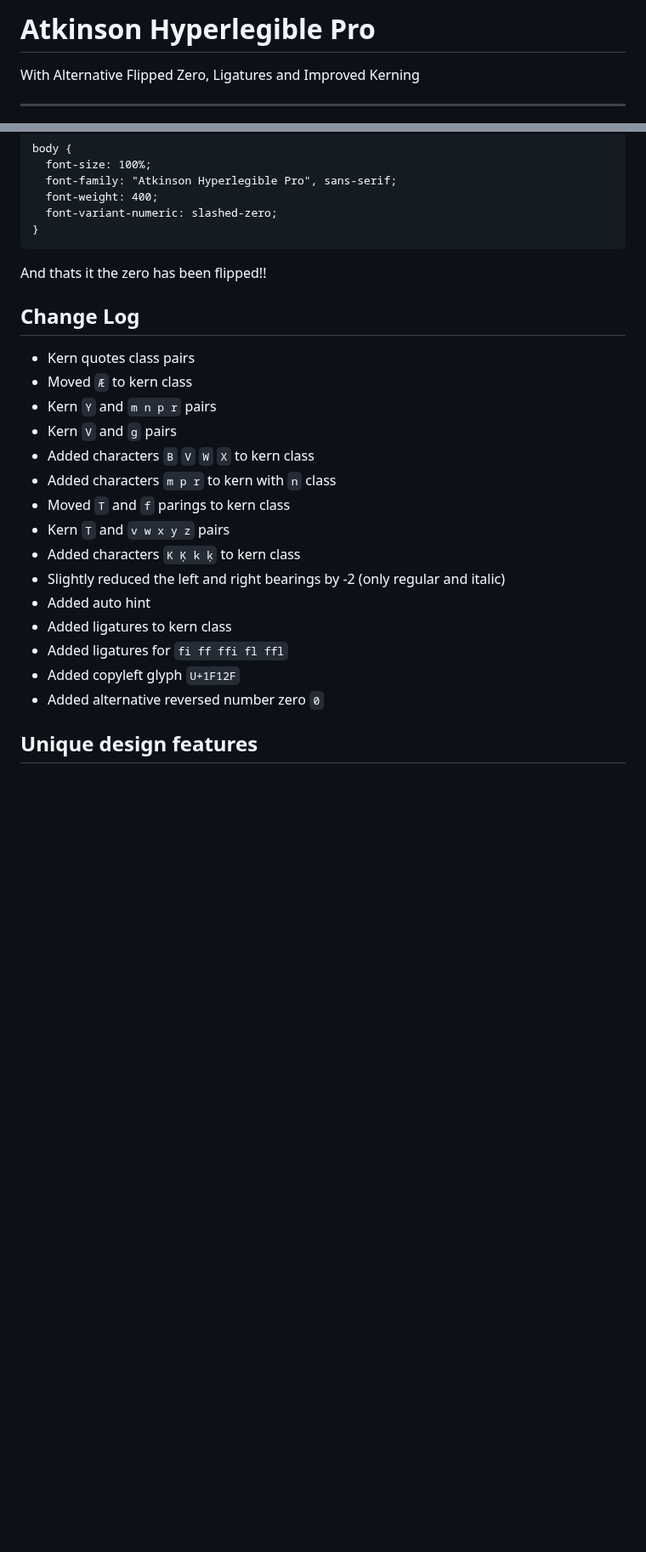
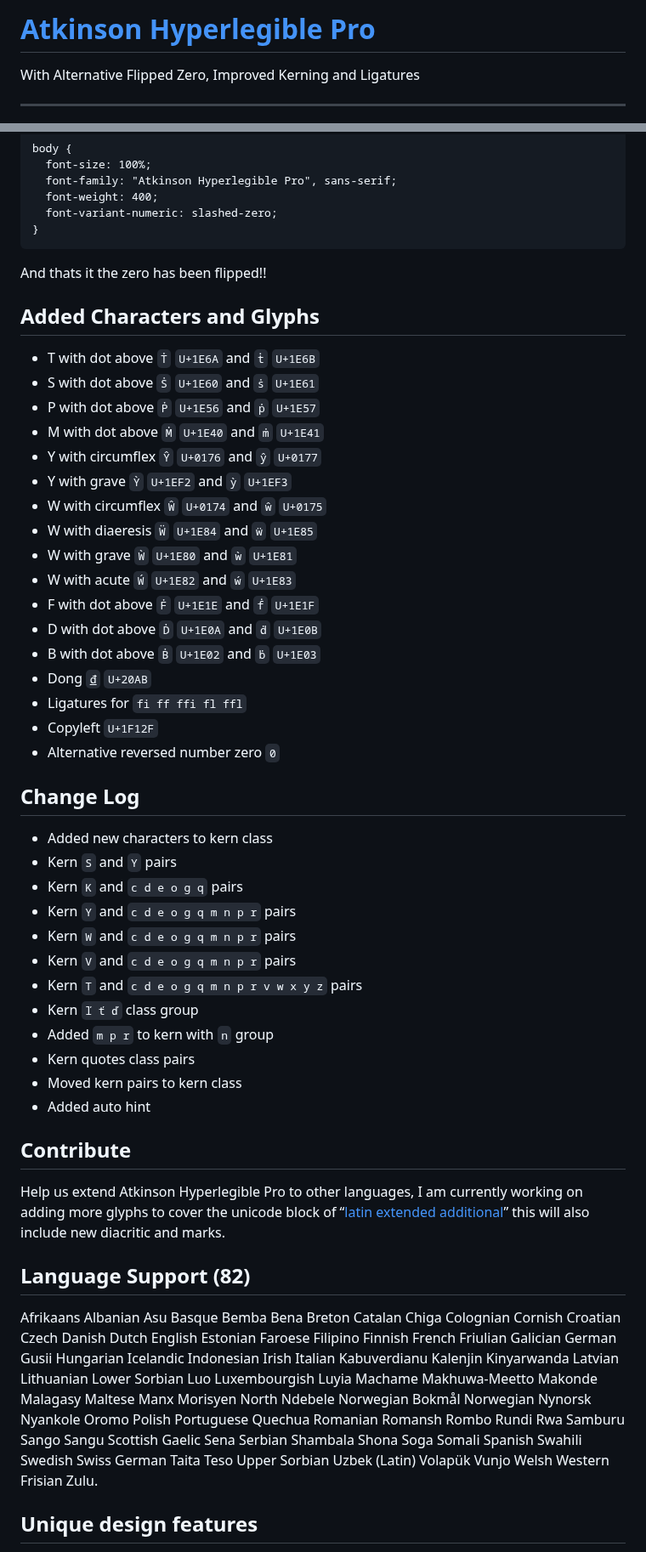
Before and after one commit to tryoxiss/atkinson-hyperlegible-pro, a Markdown page: README.md, 2 parts joined by grey strips. Shown at 85% size. Drawn GitHub-style; blank space fills up the shorter version.

```diff
--- a/README.md
+++ b/README.md
@@ -1,6 +1,6 @@
-# Atkinson Hyperlegible Pro
+# [Atkinson Hyperlegible Pro](https://jacobxperez.github.io/atkinson-hyperlegible-pro/)
 
-With Alternative Flipped Zero, Ligatures and Improved Kerning
+With Alternative Flipped Zero, Improved Kerning and Ligatures
 
 ---
 
@@ -42,23 +41,48 @@ By default the zero remains as it is however you can flip the zero by adding
 
 And thats it the zero has been flipped!!
 
+## Added Characters and Glyphs
+
+* T with dot above `Ṫ` `U+1E6A` and `ṫ` `U+1E6B`
+* S with dot above `Ṡ` `U+1E60` and `ṡ` `U+1E61`
+* P with dot above `Ṗ` `U+1E56` and `ṗ` `U+1E57`
+* M with dot above `Ṁ` `U+1E40` and `ṁ` `U+1E41`
+* Y with circumflex `Ŷ` `U+0176` and `ŷ` `U+0177`
+* Y with grave `Ỳ` `U+1EF2` and `ỳ` `U+1EF3`
+* W with circumflex `Ŵ` `U+0174` and `ŵ` `U+0175`
+* W with diaeresis `Ẅ` `U+1E84` and `ẅ` `U+1E85`
+* W with grave `Ẁ` `U+1E80` and `ẁ` `U+1E81`
+* W with acute `Ẃ` `U+1E82` and `ẃ` `U+1E83`
+* F with dot above `Ḟ` `U+1E1E` and `ḟ` `U+1E1F`
+* D with dot above `Ḋ` `U+1E0A` and `ḋ` `U+1E0B`
+* B with dot above `Ḃ` `U+1E02` and `ḃ` `U+1E03`
+* Dong `₫` `U+20AB`
+* Ligatures for `fi ff ffi fl ffl`
+* Copyleft `U+1F12F`
+* Alternative reversed number zero `0`
+
 ## Change Log
 
+* Added new characters to kern class
+* Kern `S` and `Y` pairs
+* Kern `K` and `c d e o g q` pairs
+* Kern `Y` and `c d e o g q m n p r` pairs
+* Kern `W` and `c d e o g q m n p r` pairs
+* Kern `V` and `c d e o g q m n p r` pairs
+* Kern `T` and `c d e o g q m n p r v w x y z` pairs
+* Kern `ľ ť ď` class group
+* Added `m p r` to kern with `n` group
 * Kern quotes class pairs
-* Moved `Æ` to kern class
-* Kern `Y` and `m n p r` pairs
-* Kern `V` and `g` pairs
-* Added characters `B` `V` `W` `X` to kern class
-* Added characters `m p r` to kern with `n` class
-* Moved `T` and `f` parings to kern class
-* Kern `T` and `v w x y z` pairs
-* Added characters `K Ķ k ķ` to kern class
-* Slightly reduced the left and right bearings by -2 (only regular and italic)
+* Moved kern pairs to kern class
 * Added auto hint
-* Added ligatures to kern class
-* Added ligatures for `fi ff ffi fl ffl`
-* Added copyleft glyph `U+1F12F`
-* Added alternative reversed number zero `0`
+
+## Contribute
+
+Help us extend Atkinson Hyperlegible Pro to other languages, I am currently working on adding more glyphs to cover the unicode block of “[latin extended additional](https://www.compart.com/en/unicode/block/U+1E00)” this will also include new diacritic and marks.
+
+## Language Support (82)
+
+Afrikaans Albanian Asu Basque Bemba Bena Breton Catalan Chiga Colognian Cornish Croatian Czech Danish Dutch English Estonian Faroese Filipino Finnish French Friulian Galician German Gusii Hungarian Icelandic Indonesian Irish Italian Kabuverdianu Kalenjin Kinyarwanda Latvian Lithuanian Lower Sorbian Luo Luxembourgish Luyia Machame Makhuwa-Meetto Makonde Malagasy Maltese Manx Morisyen North Ndebele Norwegian Bokmål Norwegian Nynorsk Nyankole Oromo Polish Portuguese Quechua Romanian Romansh Rombo Rundi Rwa Samburu Sango Sangu Scottish Gaelic Sena Serbian Shambala Shona Soga Somali Spanish Swahili Swedish Swiss German Taita Teso Upper Sorbian Uzbek (Latin) Volapük Vunjo Welsh Western Frisian Zulu.
 
 ## Unique design features
 
```
Also changed, not shown: other parts of README.md (+3 -4 lines).
